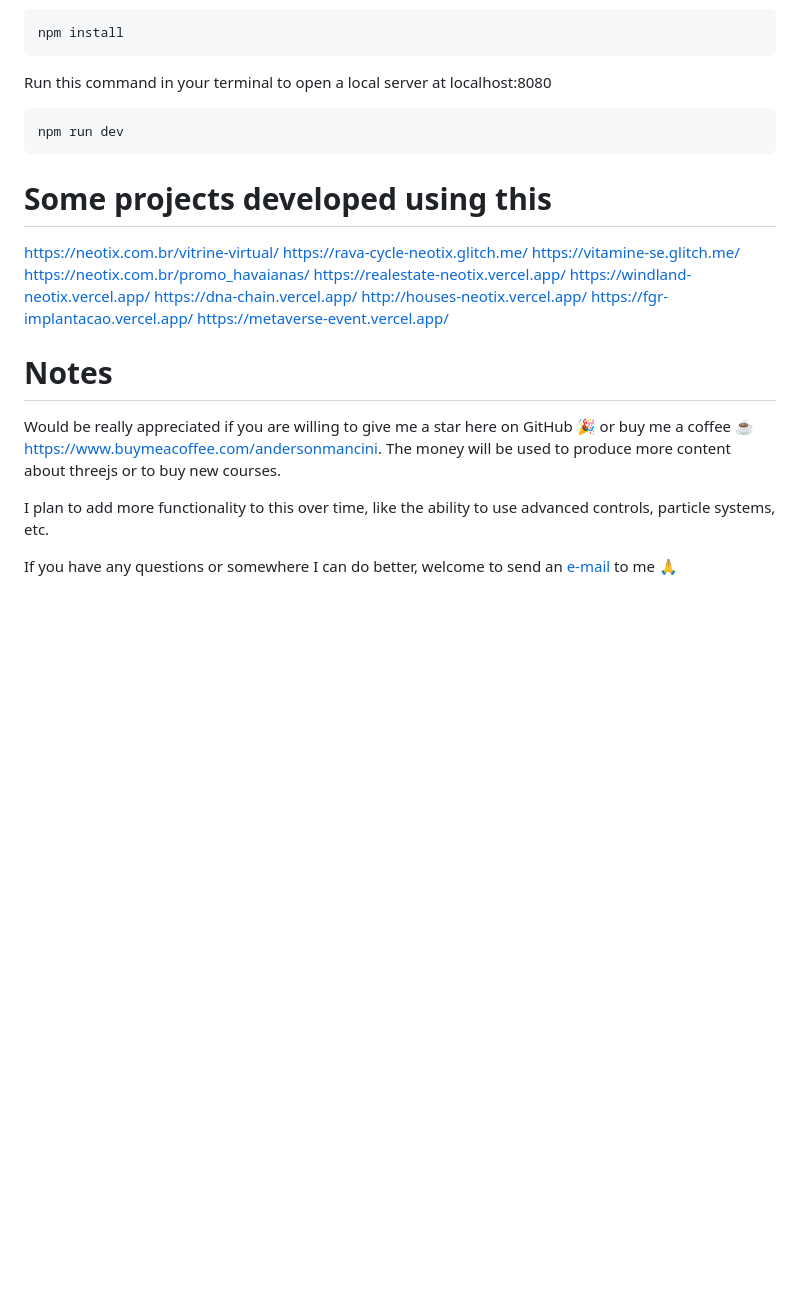
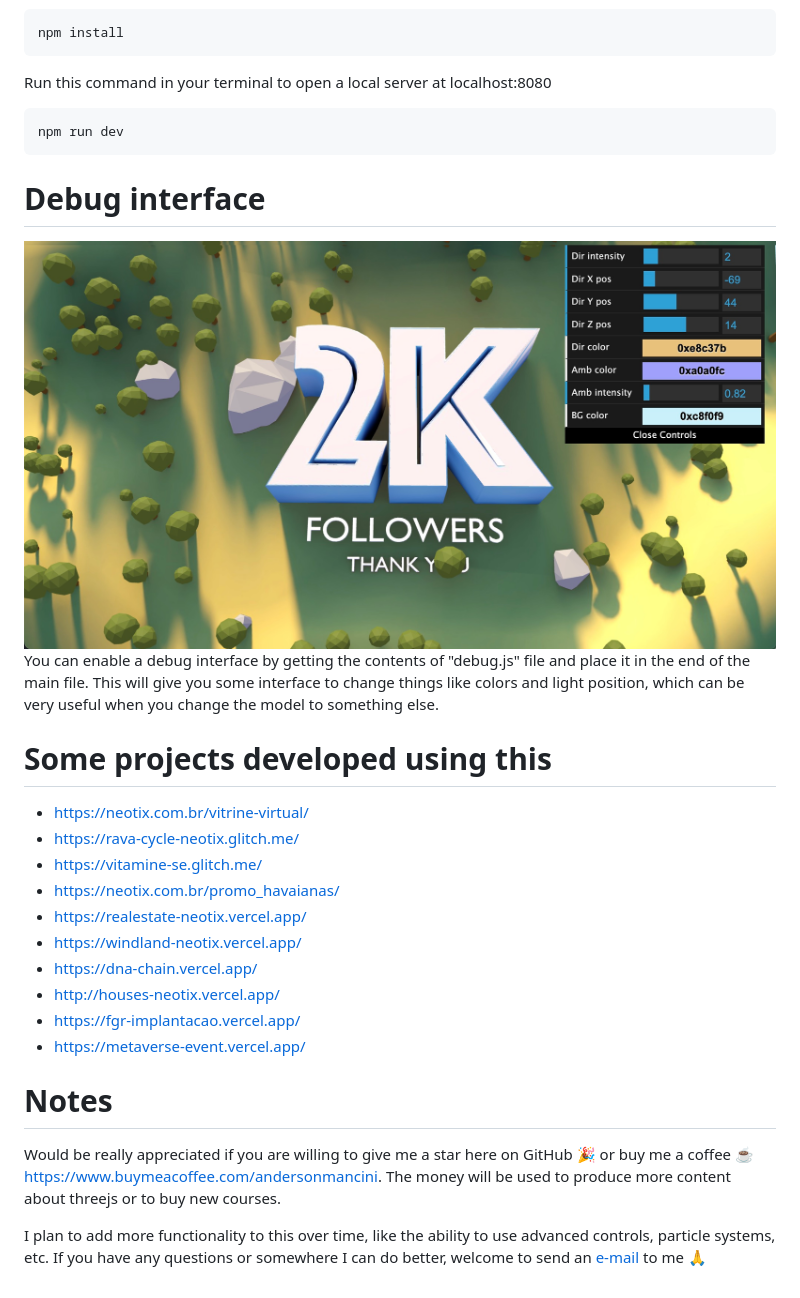
Before and after one commit to ektogamat/threejs-andy-boilerplate, a Markdown page: readme.md, the part around the change. Drawn GitHub-style; pictures changed too: static/debug.jpg (added); blank space fills up the shorter version.

Commit message:
Added debug info

````diff
--- a/readme.md
+++ b/readme.md
@@ -34,22 +34,24 @@ Run this command in your terminal to open a local server at localhost:8080
 npm run dev
 ```
 
+# Debug interface
+<img src="./static/debug.jpg" width="100%"/>
+You can enable a debug interface by getting the contents of "debug.js" file and place it in the end of the main file. This will give you some interface to change things like colors and light position, which can be very useful when you change the model to something else.
+
 # Some projects developed using this
-https://neotix.com.br/vitrine-virtual/
-https://rava-cycle-neotix.glitch.me/
-https://vitamine-se.glitch.me/
-https://neotix.com.br/promo_havaianas/
-https://realestate-neotix.vercel.app/
-https://windland-neotix.vercel.app/
-https://dna-chain.vercel.app/
-http://houses-neotix.vercel.app/
-https://fgr-implantacao.vercel.app/
-https://metaverse-event.vercel.app/
+- https://neotix.com.br/vitrine-virtual/
+- https://rava-cycle-neotix.glitch.me/
+- https://vitamine-se.glitch.me/
+- https://neotix.com.br/promo_havaianas/
+- https://realestate-neotix.vercel.app/
+- https://windland-neotix.vercel.app/
+- https://dna-chain.vercel.app/
+- http://houses-neotix.vercel.app/
+- https://fgr-implantacao.vercel.app/
+- https://metaverse-event.vercel.app/
 
 
 # Notes
 Would be really appreciated if you are willing to give me a star here on GitHub 🎉 or buy me a coffee ☕ https://www.buymeacoffee.com/andersonmancini. The money will be used to produce more content about threejs or to buy new courses.
 
-I plan to add more functionality to this over time, like the ability to use advanced controls, particle systems, etc.
-
-If you have any questions or somewhere I can do better, welcome to send an <a href="mailto:andersonmancini30@gmail.com">e-mail</a> to me 🙏
+I plan to add more functionality to this over time, like the ability to use advanced controls, particle systems, etc. If you have any questions or somewhere I can do better, welcome to send an <a href="mailto:andersonmancini30@gmail.com">e-mail</a> to me 🙏
````
